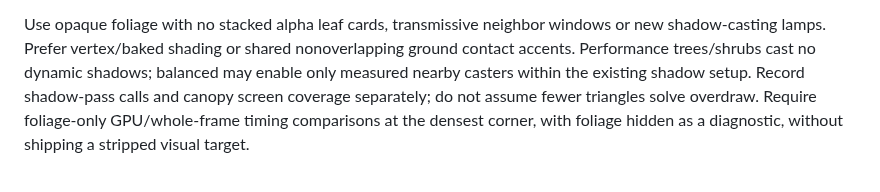
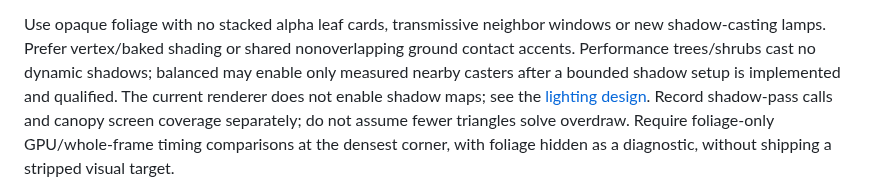
Before and after one commit to futuroptimist/danielsmith.io, a Markdown page: docs/design/neighborhood-expansion.md, the part around the change. Rendered like a GitHub page.

```diff
--- a/docs/design/neighborhood-expansion.md
+++ b/docs/design/neighborhood-expansion.md
@@ -245,7 +245,9 @@ occlusion query is justified at this scale.
 Use opaque foliage with no stacked alpha leaf cards, transmissive neighbor windows or
 new shadow-casting lamps. Prefer vertex/baked shading or shared nonoverlapping ground
 contact accents. Performance trees/shrubs cast no dynamic shadows; balanced may enable
-only measured nearby casters within the existing shadow setup. Record shadow-pass calls
+only measured nearby casters after a bounded shadow setup is implemented and qualified.
+The current renderer does not enable shadow maps; see the
+[lighting design](lighting-fidelity.md). Record shadow-pass calls
 and canopy screen coverage separately; do not assume fewer triangles solve overdraw.
 Require foliage-only GPU/whole-frame timing comparisons at the densest corner, with
 foliage hidden as a diagnostic, without shipping a stripped visual target.
```
Also changed, not shown: docs/architecture/performance-budgets.md (+14 -11 lines), docs/design/lighting-fidelity.md (added, +304 -0 lines).
